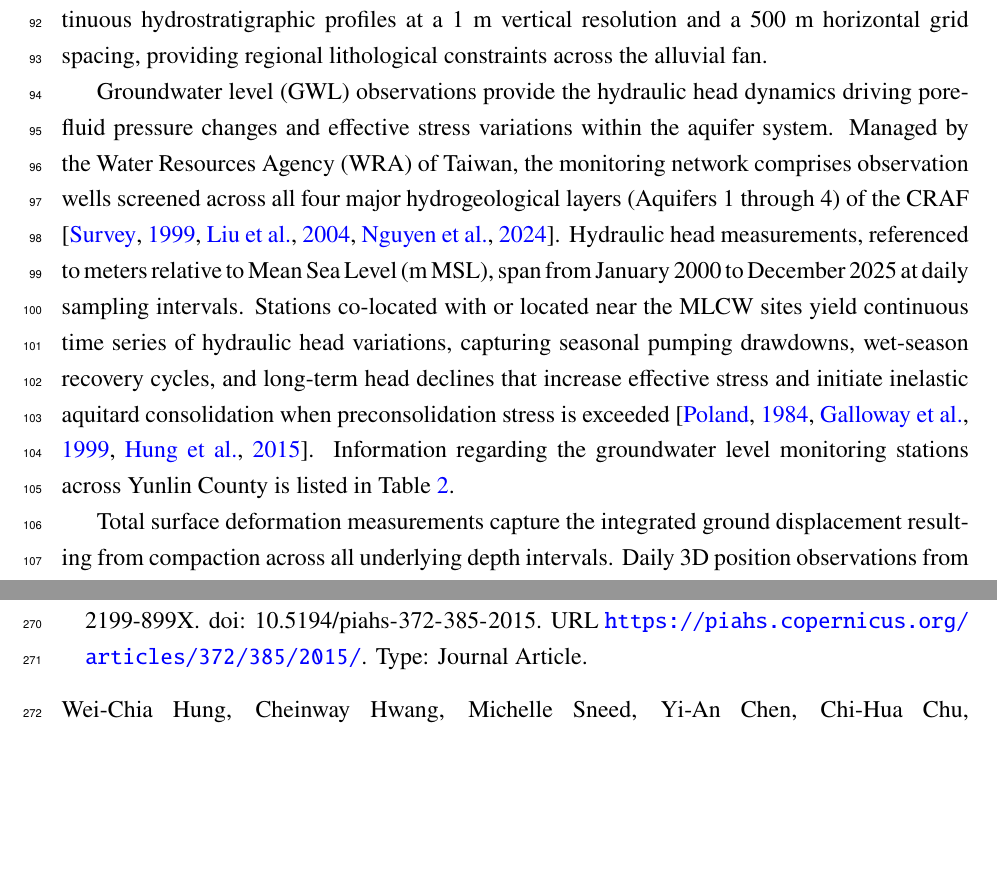
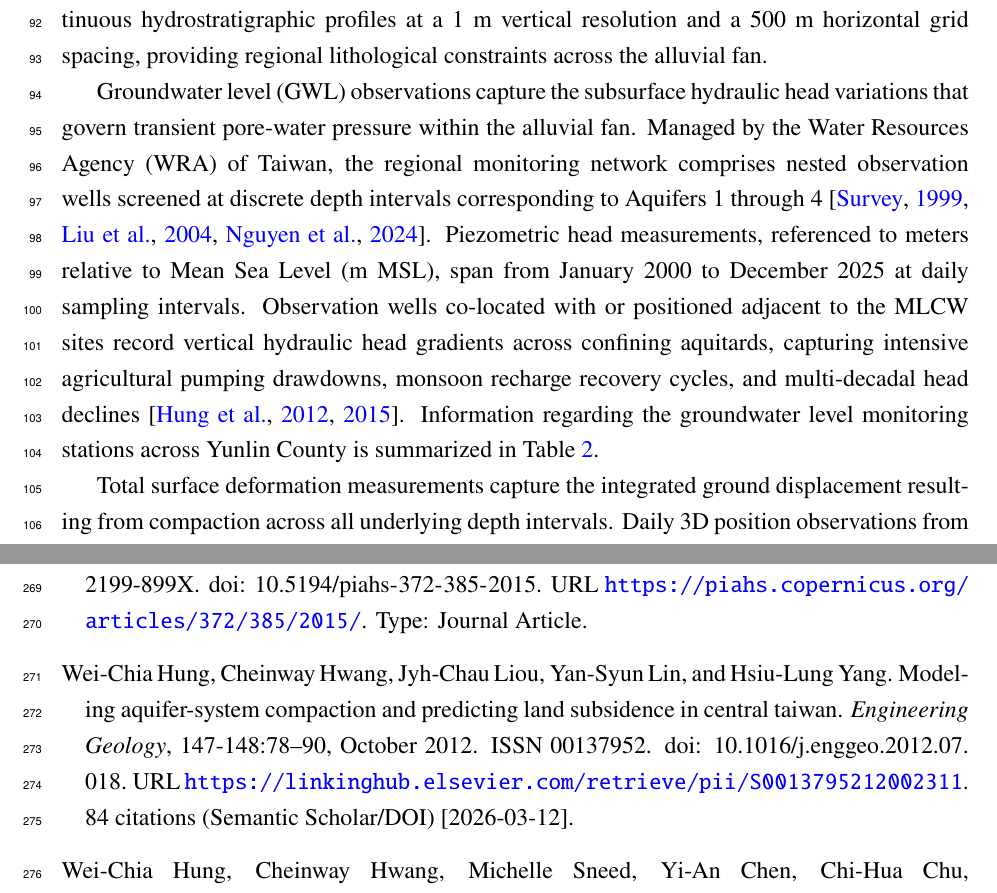
Before and after one commit to david-ncu2019/manuscript002, a LaTeX paper (main.tex, which reads sections/dataset002.tex): two parts of pages 6 and 13 of 15, joined at a grey line, cut so that both start at the same text, the shorter picture padded with empty space. Compiled offline with pdfLaTeX.

Commit message:
Eliminate redundant GWL prose in dataset section
- Remove duplicate mentions of effective stress and hydraulic head dynamics
- Introduce hydrogeological role of nested monitoring wells across Aquifers 1-4 and vertical head gradients

```diff
--- a/sections/dataset002.tex
+++ b/sections/dataset002.tex
@@ -8,7 +8,7 @@ Subsurface layerwise compaction records provide the direct target measurements f
 Borehole lithological profiles and regional stratigraphy define the sedimentological framework controlling subsurface compressibility and drainage behavior. High-resolution lithological logs co-located with each MLCW record the vertical distribution of sedimentary facies, including gravel, coarse sand, fine sand, silt, and clay, down to 300~m depth. For unmonitored zones between boreholes, stratigraphy is complemented by the 3D hydrogeological model developed by the Geological Survey and Mining Management Agency \citep{gsmma_3d}. % TODO(CITATION): Find a peer-reviewed source supporting the 1 m vertical resolution and 500 m horizontal grid spacing of the 3D hydrogeological model; add its BibTeX entry to writing_manu2.bib, then insert \citep{citation_key} here.
 This model supplies continuous hydrostratigraphic profiles at a 1~m vertical resolution and a 500~m horizontal grid spacing, providing regional lithological constraints across the alluvial fan.
 
-Groundwater level (GWL) observations provide the hydraulic head dynamics driving pore-fluid pressure changes and effective stress variations within the aquifer system. Managed by the Water Resources Agency (WRA) of Taiwan, the monitoring network comprises observation wells screened across all four major hydrogeological layers (Aquifers 1 through 4) of the CRAF \citep{survey_project_1999, liu_characterization_2004, nguyen_quantitative_2024}. Hydraulic head measurements, referenced to meters relative to Mean Sea Level (m~MSL), span from January 2000 to December 2025 at daily sampling intervals. Stations co-located with or located near the MLCW sites yield continuous time series of hydraulic head variations, capturing seasonal pumping drawdowns, wet-season recovery cycles, and long-term head declines that increase effective stress and initiate inelastic aquitard consolidation when preconsolidation stress is exceeded \citep{poland_guidebook_1984, galloway_land_1999, hung2015_multiple}. Information regarding the groundwater level monitoring stations across Yunlin County is listed in \Cref{tab:gwl_info}.
+Groundwater level (GWL) observations capture the subsurface hydraulic head variations that govern transient pore-water pressure within the alluvial fan. Managed by the Water Resources Agency (WRA) of Taiwan, the regional monitoring network comprises nested observation wells screened at discrete depth intervals corresponding to Aquifers 1 through 4 \citep{survey_project_1999, liu_characterization_2004, nguyen_quantitative_2024}. Piezometric head measurements, referenced to meters relative to Mean Sea Level (m~MSL), span from January 2000 to December 2025 at daily sampling intervals. Observation wells co-located with or positioned adjacent to the MLCW sites record vertical hydraulic head gradients across confining aquitards, capturing intensive agricultural pumping drawdowns, monsoon recharge recovery cycles, and multi-decadal head declines \citep{hung2012_mlcw, hung2015_multiple}. Information regarding the groundwater level monitoring stations across Yunlin County is summarized in \Cref{tab:gwl_info}.
 
 Total surface deformation measurements capture the integrated ground displacement resulting from compaction across all underlying depth intervals. Daily 3D position observations from continuous GNSS stations co-located with or located near the MLCW sites \citep{IESAS_TGM_2026} supply point-based vertical displacement series covering 2010 to 2024. Station parameters for the continuous GNSS network are provided in \Cref{tab:gnss_info}. Spatial expansion of surface displacement monitoring beyond discrete GNSS stations utilized SBAS-InSAR analysis applied to Sentinel-1A Synthetic Aperture Radar (SAR) imagery acquired in Interferometric Wide (IW) swath mode \citep{torres_gmes_2012,yague-martinez_interferometric_2016}. The SAR dataset contains 530 Level-1 Single-Look Complex (SLC) acquisitions collected between April 2016 and November 2021, comprising 266 VV-polarized images along ascending orbit 69 (incidence angles $32^{\circ}$ to $38^{\circ}$) and 264 images along descending orbit 105 (incidence angles $38^{\circ}$ to $43^{\circ}$). Interferogram stack generation executed via the HyP3 processing pipeline \citep{hogenson_hybrid_2025} and time-series inversion performed using MintPy software \citep{yunjun_small_2019} yielded initial line-of-sight (LOS) displacement series. Combination of the ascending and descending LOS time series through two-dimensional vector decomposition isolated the vertical displacement component, providing high-density vertical velocity fields and monthly vertical displacement series across the study domain \citep{fuhrmann_resolving_2019, hanssen_radar_2001}. Parameters for the Sentinel-1A SAR datasets are summarized in \Cref{tab:sentinel1_info}.
 
```
